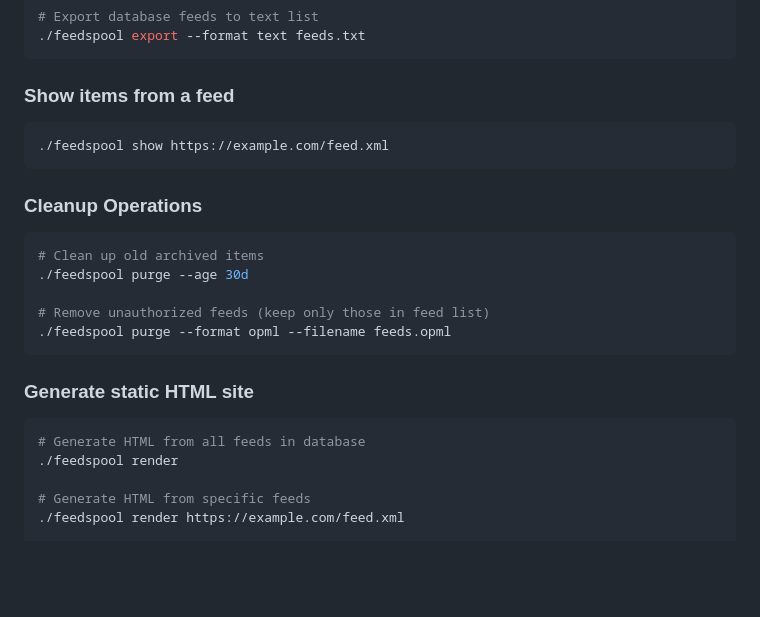
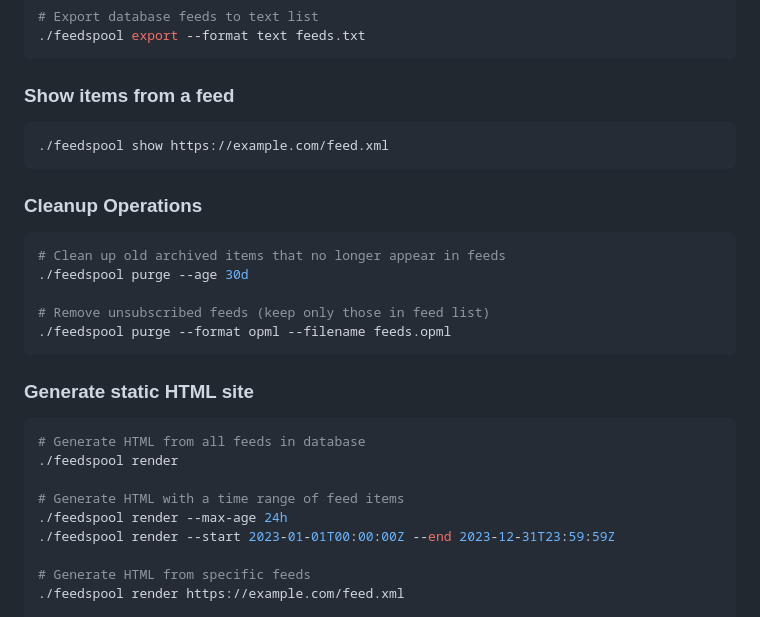
Before and after one commit to lmorchard/feedspool-go, a Markdown page: README.md, the part around one of its changes. Rendered like a GitHub page; blank space fills up the shorter version.

````diff
--- a/README.md
+++ b/README.md
@@ -94,6 +111,7 @@ make build
 ```
 
 ### Show items from a feed
+
 ```bash
 ./feedspool show https://example.com/feed.xml
 ```
@@ -101,10 +119,10 @@ make build
 ### Cleanup Operations
 
 ```bash
-# Clean up old archived items
+# Clean up old archived items that no longer appear in feeds
 ./feedspool purge --age 30d
 
-# Remove unauthorized feeds (keep only those in feed list)
+# Remove unsubscribed feeds (keep only those in feed list)
 ./feedspool purge --format opml --filename feeds.opml
 ```
 
@@ -112,6 +130,10 @@ make build
 ```bash
 # Generate HTML from all feeds in database
 ./feedspool render
+
+# Generate HTML with a time range of feed items
+./feedspool render --max-age 24h
+./feedspool render --start 2023-01-01T00:00:00Z --end 2023-12-31T23:59:59Z
 
 # Generate HTML from specific feeds
 ./feedspool render https://example.com/feed.xml
````
Also changed, not shown: other parts of README.md (+22 -14 lines).
